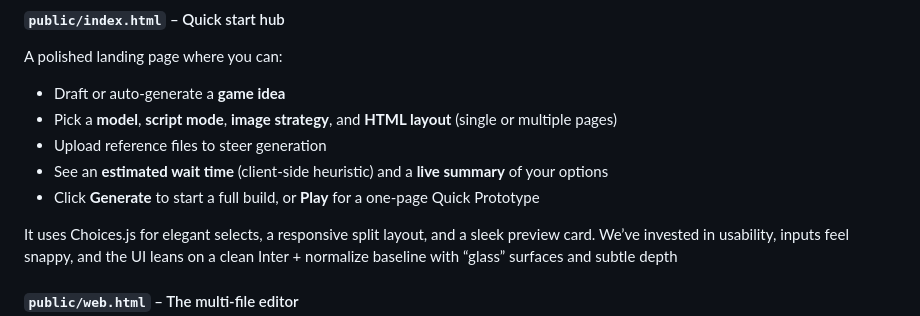
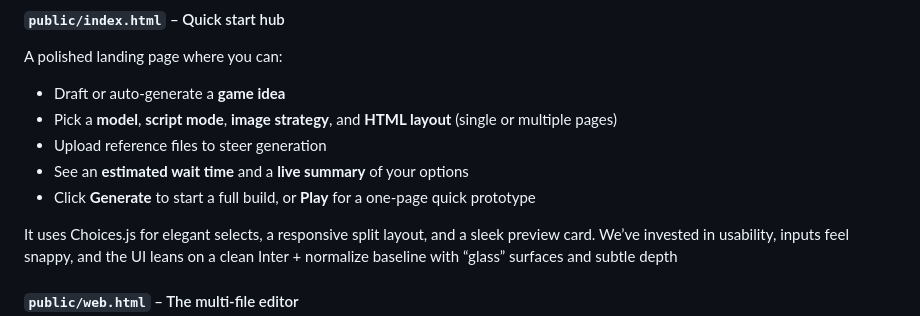
Before and after one commit to Gemeri/gamecore, a Markdown page: README.md, the part around the change. GitHub-like rendering.

```diff
--- a/README.md
+++ b/README.md
@@ -38,8 +38,8 @@ A polished landing page where you can:
 * Draft or auto-generate a **game idea**
 * Pick a **model**, **script mode**, **image strategy**, and **HTML layout** (single or multiple pages)
 * Upload reference files to steer generation
-* See an **estimated wait time** (client-side heuristic) and a **live summary** of your options
-* Click **Generate** to start a full build, or **Play** for a one-page Quick Prototype
+* See an **estimated wait time** and a **live summary** of your options
+* Click **Generate** to start a full build, or **Play** for a one-page quick prototype
 
 It uses Choices.js for elegant selects, a responsive split layout, and a sleek preview card. We’ve invested in usability, inputs feel snappy, and the UI leans on a clean Inter + normalize baseline with “glass” surfaces and subtle depth
 
```
